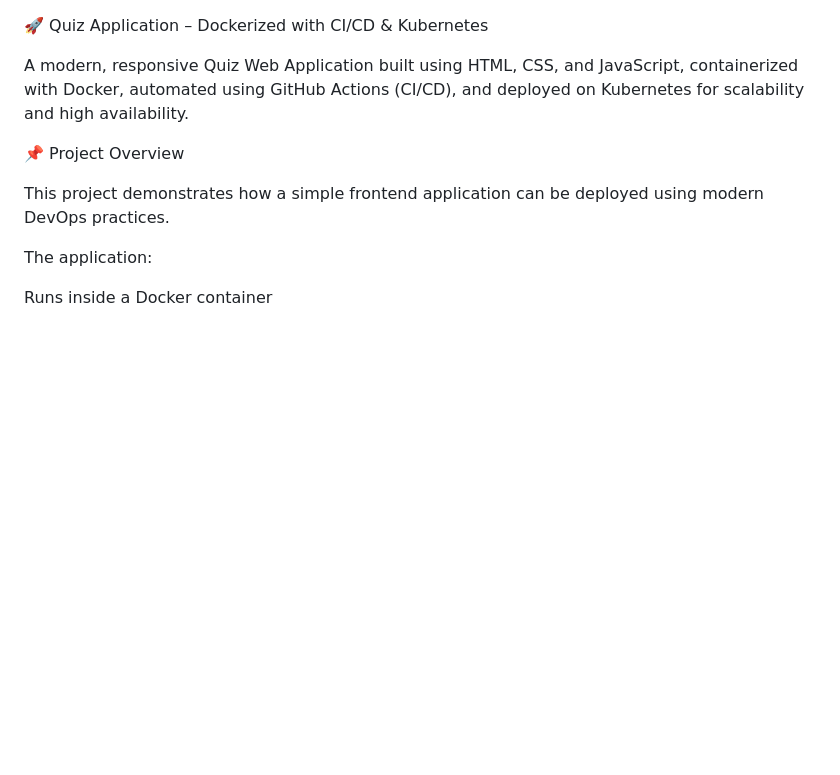
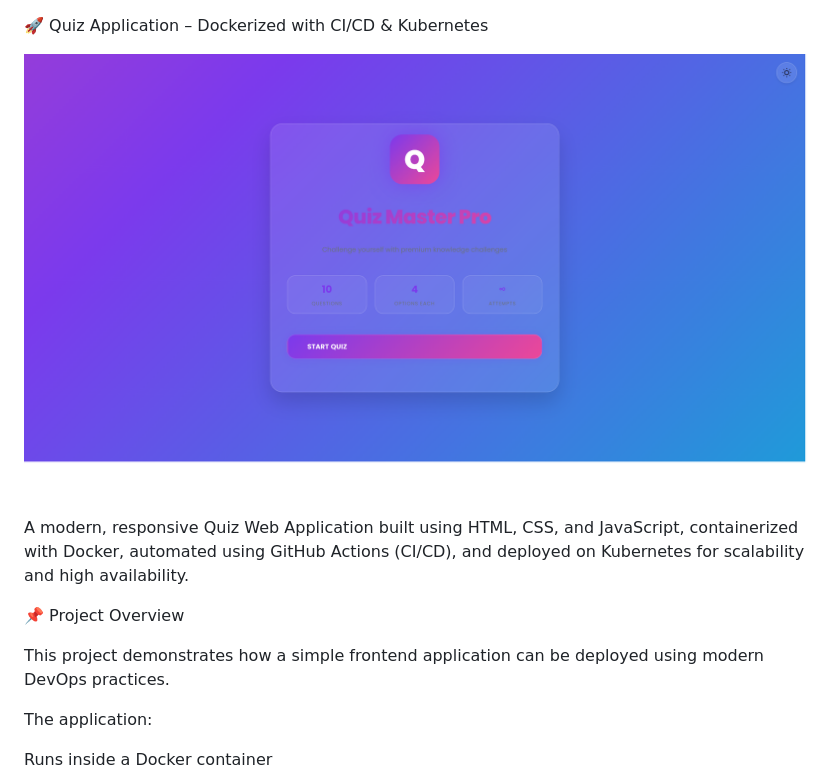
Before and after one commit to Vedupaul/Quiz-Master-Pro, a Markdown page: README.md, the part around the change. Rendered like a GitHub page; pictures changed too: screenshot.png (added); blank space fills up the shorter version.

Commit message:
docs: Add application screenshot to README

```diff
--- a/README.md
+++ b/README.md
@@ -1,4 +1,6 @@
 🚀 Quiz Application – Dockerized with CI/CD & Kubernetes
+
+![Quiz Application Screenshot](./screenshot.png)
 
 A modern, responsive Quiz Web Application built using HTML, CSS, and JavaScript, containerized with Docker, automated using GitHub Actions (CI/CD), and deployed on Kubernetes for scalability and high availability.
 
```
